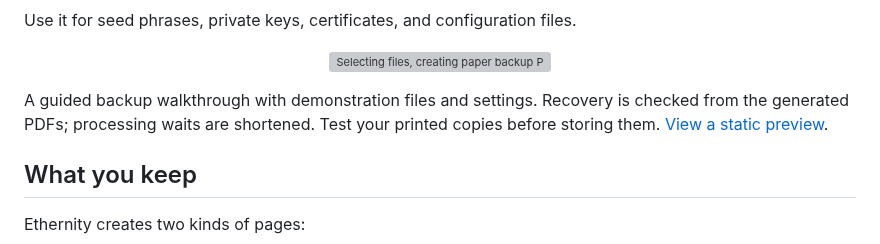
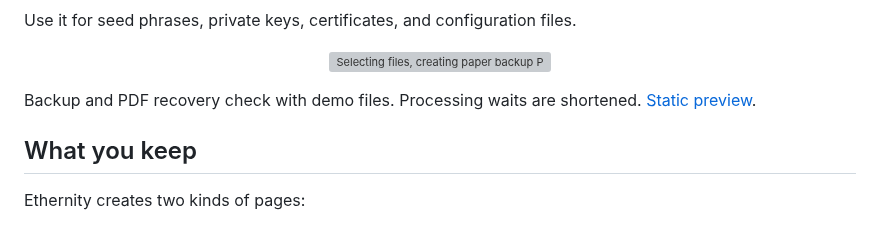
Before and after one commit to MinorGlitch/ethernity, a Markdown page: README.md, the part around the change. GitHub-like rendering; grey boxes are pictures that could not be loaded.

Commit message:
Refresh the VHS backup demo and remove repetitive captions

```diff
--- a/README.md
+++ b/README.md
@@ -25,9 +25,8 @@ Use it for seed phrases, private keys, certificates, and configuration files.
   </a>
 </p>
 
-A guided backup walkthrough with demonstration files and settings. Recovery is checked from the
-generated PDFs; processing waits are shortened. Test your printed copies before storing them.
-[View a static preview](images/readme/terminal_app_preview.png).
+Backup and PDF recovery check with demo files. Processing waits are shortened.
+[Static preview](images/readme/terminal_app_preview.png).
 
 ## What you keep
 
```
Also changed, not shown: tooling/demos/README.md (+7 -8 lines), images/readme/terminal_app_preview.png, 3 other files.
